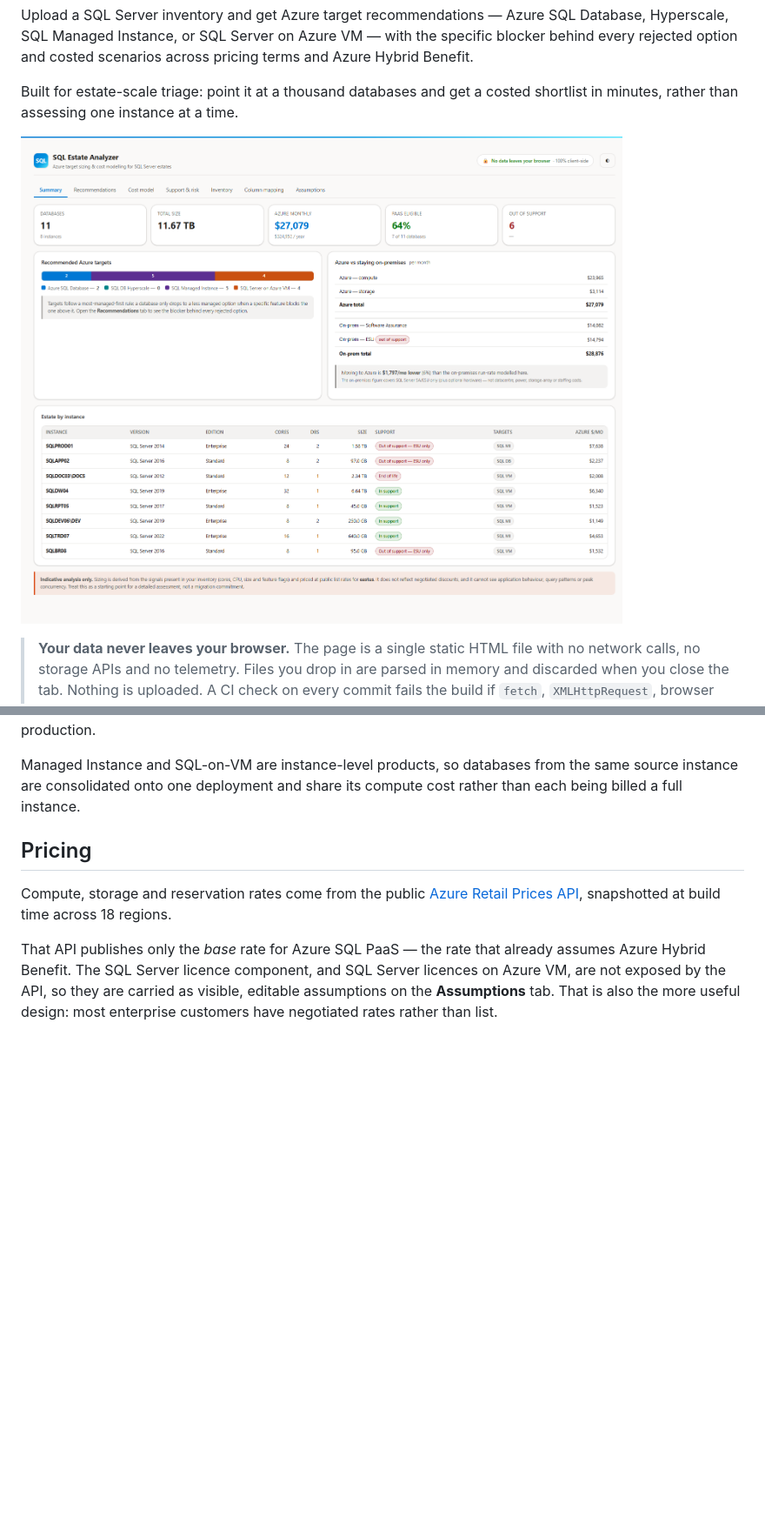
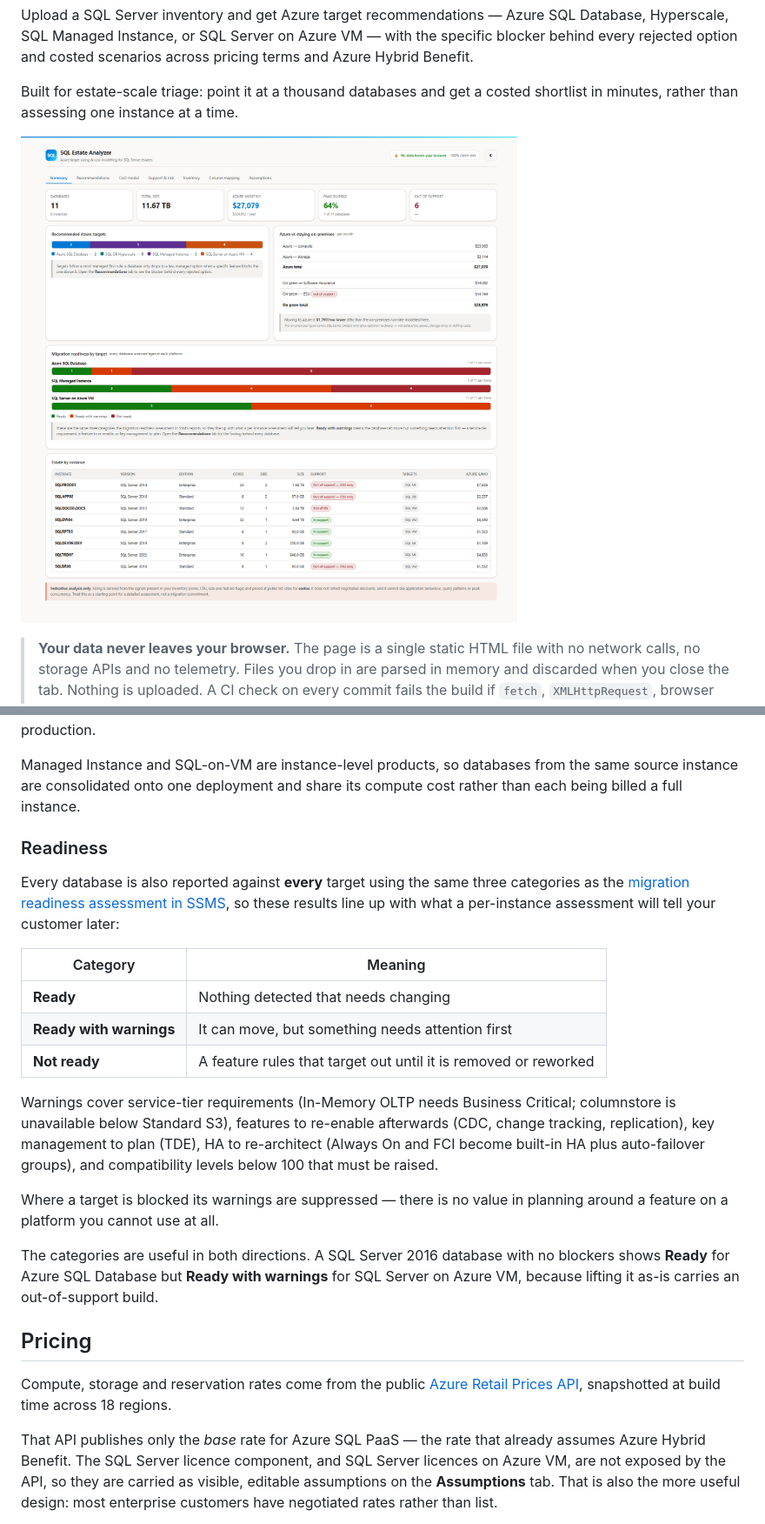
Before and after one commit to krishna-sunkavalli/sql-estate-analyzer, a Markdown page: README.md, 2 parts joined by grey strips. Shown at 87% size. Rendered like a GitHub page; pictures changed too: docs/img/shot-summary.png; blank space fills up the shorter version.

```diff
--- a/README.md
+++ b/README.md
@@ -202,6 +202,33 @@ availability group, or runs Enterprise edition in production.
 Managed Instance and SQL-on-VM are instance-level products, so databases from the
 same source instance are consolidated onto one deployment and share its compute
 cost rather than each being billed a full instance.
+
+### Readiness
+
+Every database is also reported against **every** target using the same three
+categories as the [migration readiness assessment in
+SSMS](https://learn.microsoft.com/ssms/migrate/migrate-sql-server-azure-sql#assess-readiness-for-migration),
+so these results line up with what a per-instance assessment will tell your
+customer later:
+
+| Category | Meaning |
+|---|---|
+| **Ready** | Nothing detected that needs changing |
+| **Ready with warnings** | It can move, but something needs attention first |
+| **Not ready** | A feature rules that target out until it is removed or reworked |
+
+Warnings cover service-tier requirements (In-Memory OLTP needs Business Critical;
+columnstore is unavailable below Standard S3), features to re-enable afterwards
+(CDC, change tracking, replication), key management to plan (TDE), HA to
+re-architect (Always On and FCI become built-in HA plus auto-failover groups), and
+compatibility levels below 100 that must be raised.
+
+Where a target is blocked its warnings are suppressed — there is no value in
+planning around a feature on a platform you cannot use at all.
+
+The categories are useful in both directions. A SQL Server 2016 database with no
+blockers shows **Ready** for Azure SQL Database but **Ready with warnings** for SQL
+Server on Azure VM, because lifting it as-is carries an out-of-support build.
 
 ## Pricing
 
```
Also changed, not shown: other parts of README.md (+1 -1 lines), docs/img/shot-cost.png, docs/img/shot-targets.png, 5 other files.
